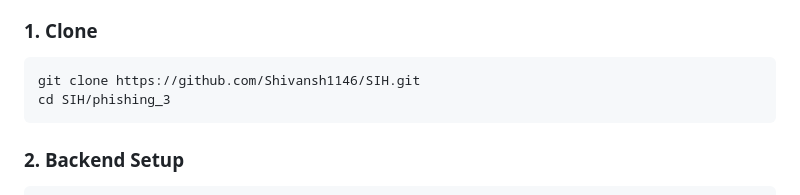
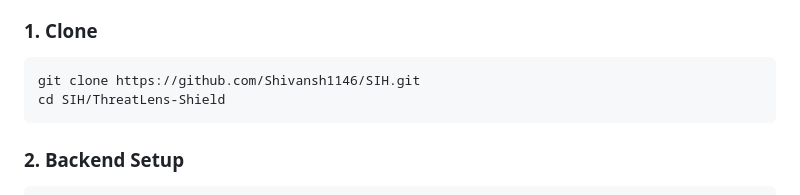
Before and after one commit to Shivansh1146/SIH, a Markdown page: README.md, the part around the change. Drawn GitHub-style.

Commit message:
docs: Fix last old folder name reference phishing_3 -> ThreatLens-Shield in README

````diff
--- a/README.md
+++ b/README.md
@@ -266,7 +266,7 @@ TLD Analysis:        suspicious_tld
 ### 1. Clone
 ```bash
 git clone https://github.com/Shivansh1146/SIH.git
-cd SIH/phishing_3
+cd SIH/ThreatLens-Shield
 ```
 
 ### 2. Backend Setup
````
